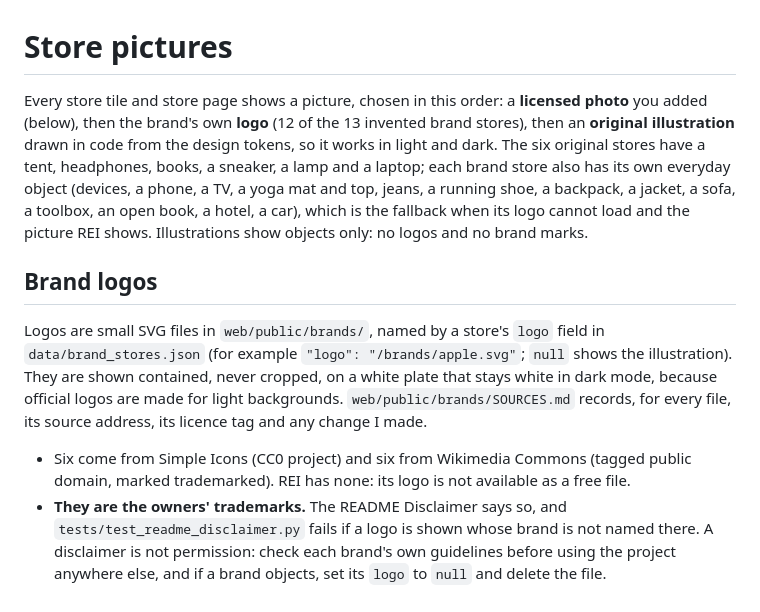
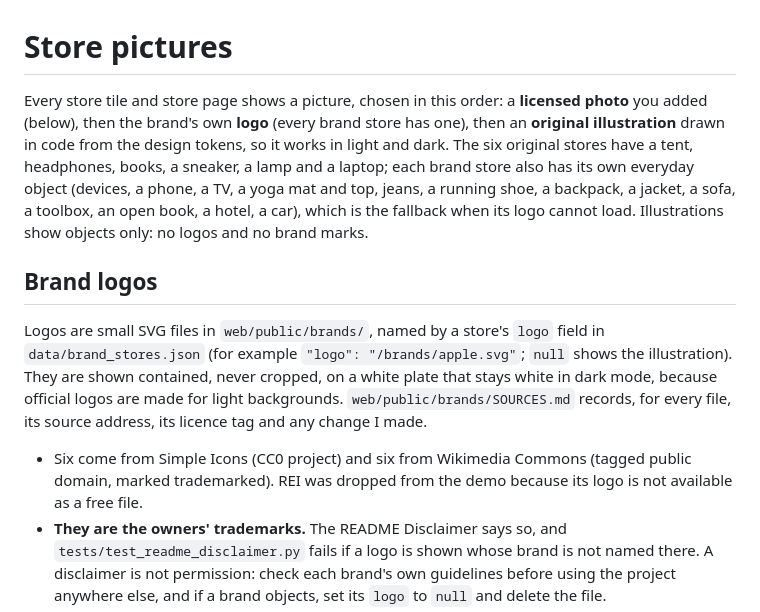
Before and after one commit to GreatDanPeng/AI-Shop-Concierge-demo, a Markdown page: docs/IMAGES.md, the part around the change. Drawn GitHub-style.

```diff
--- a/docs/IMAGES.md
+++ b/docs/IMAGES.md
@@ -1,12 +1,12 @@
 # Store pictures
 
-Every store tile and store page shows a picture, chosen in this order: a **licensed photo** you added (below), then the brand's own **logo** (12 of the 13 invented brand stores), then an **original illustration** drawn in code from the design tokens, so it works in light and dark. The six original stores have a tent, headphones, books, a sneaker, a lamp and a laptop; each brand store also has its own everyday object (devices, a phone, a TV, a yoga mat and top, jeans, a running shoe, a backpack, a jacket, a sofa, a toolbox, an open book, a hotel, a car), which is the fallback when its logo cannot load and the picture REI shows. Illustrations show objects only: no logos and no brand marks.
+Every store tile and store page shows a picture, chosen in this order: a **licensed photo** you added (below), then the brand's own **logo** (every brand store has one), then an **original illustration** drawn in code from the design tokens, so it works in light and dark. The six original stores have a tent, headphones, books, a sneaker, a lamp and a laptop; each brand store also has its own everyday object (devices, a phone, a TV, a yoga mat and top, jeans, a running shoe, a backpack, a jacket, a sofa, a toolbox, an open book, a hotel, a car), which is the fallback when its logo cannot load. Illustrations show objects only: no logos and no brand marks.
 
 ## Brand logos
 
 Logos are small SVG files in `web/public/brands/`, named by a store's `logo` field in `data/brand_stores.json` (for example `"logo": "/brands/apple.svg"`; `null` shows the illustration). They are shown contained, never cropped, on a white plate that stays white in dark mode, because official logos are made for light backgrounds. `web/public/brands/SOURCES.md` records, for every file, its source address, its licence tag and any change I made.
 
-- Six come from Simple Icons (CC0 project) and six from Wikimedia Commons (tagged public domain, marked trademarked). REI has none: its logo is not available as a free file.
+- Six come from Simple Icons (CC0 project) and six from Wikimedia Commons (tagged public domain, marked trademarked). REI was dropped from the demo because its logo is not available as a free file.
 - **They are the owners' trademarks.** The README Disclaimer says so, and `tests/test_readme_disclaimer.py` fails if a logo is shown whose brand is not named there. A disclaimer is not permission: check each brand's own guidelines before using the project anywhere else, and if a brand objects, set its `logo` to `null` and delete the file.
 - **To add or replace a logo:** put the SVG in `web/public/brands/`, set the store's `logo`, add a row to `SOURCES.md`, add the brand to the Disclaimer, then run `pytest tests/test_brand_logos.py tests/test_readme_disclaimer.py`. That checks the path, that the file exists, that it has no script, outside link, image, text or event handler, and that it is small.
 - Logos are never fetched while the app runs, and there is no script that downloads them.
```
Also changed, not shown: README.md (+9 -9 lines), docs/PLAN.md (+2 -2 lines), docs/screenshots/brands-grid.png, docs/screenshots/dark-widget.png, docs/screenshots/home-light.png, docs/screenshots/store-page.png, 2 other files.
